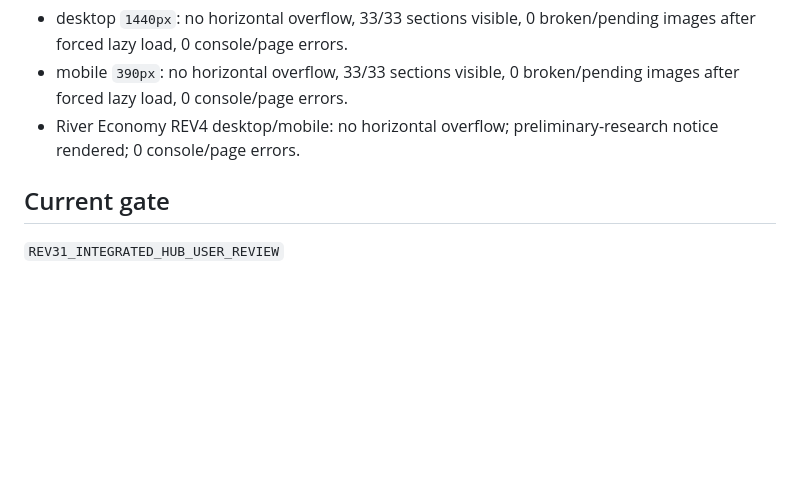
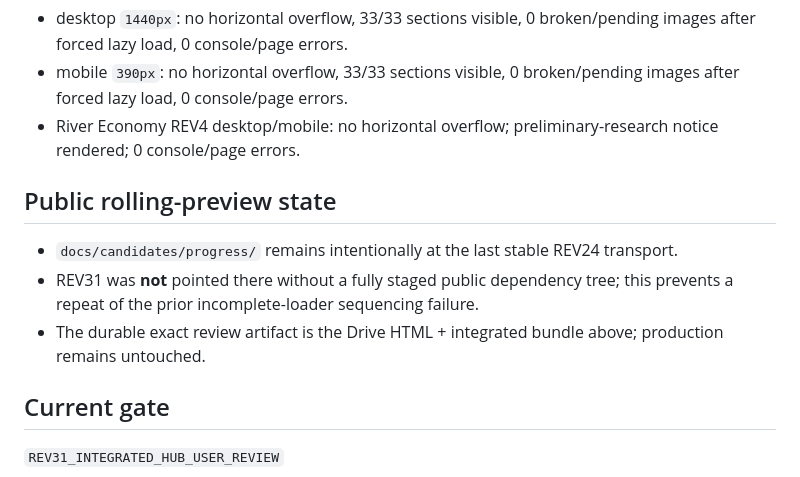
Before and after one commit to FelipeAcha/converging-waters, a Markdown page: docs-governance/learning/REV31-FINAL-HUB-ASSEMBLY-2026-08-25.md, the part around the change. Rendered like a GitHub page; blank space fills up the shorter version.

Commit message:
Clarify REV31 public rolling preview state

```diff
--- a/docs-governance/learning/REV31-FINAL-HUB-ASSEMBLY-2026-08-25.md
+++ b/docs-governance/learning/REV31-FINAL-HUB-ASSEMBLY-2026-08-25.md
@@ -53,6 +53,11 @@ Chromium/Playwright set-content browser validation using intercepted exact local
 - mobile `390px`: no horizontal overflow, 33/33 sections visible, 0 broken/pending images after forced lazy load, 0 console/page errors.
 - River Economy REV4 desktop/mobile: no horizontal overflow; preliminary-research notice rendered; 0 console/page errors.
 
+## Public rolling-preview state
+- `docs/candidates/progress/` remains intentionally at the last stable REV24 transport.
+- REV31 was **not** pointed there without a fully staged public dependency tree; this prevents a repeat of the prior incomplete-loader sequencing failure.
+- The durable exact review artifact is the Drive HTML + integrated bundle above; production remains untouched.
+
 ## Current gate
 `REV31_INTEGRATED_HUB_USER_REVIEW`
 
```
